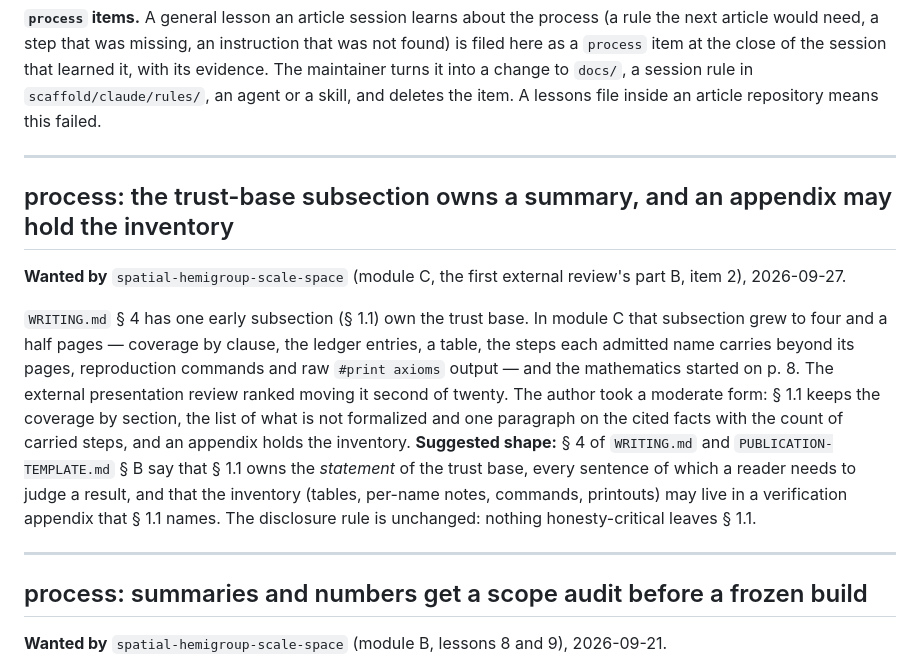
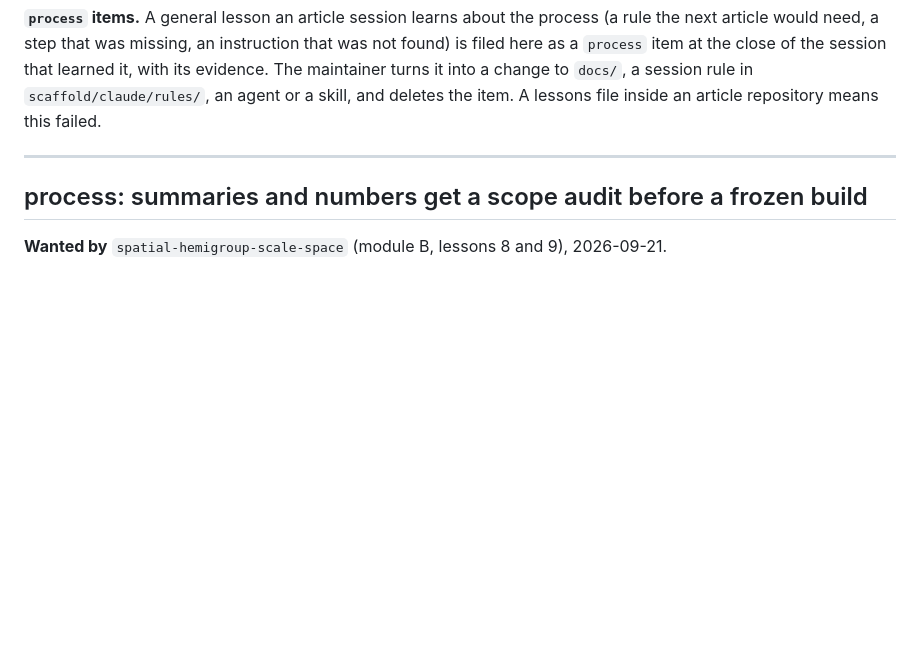
Before and after one commit to danielfagerstrom/article-kit, a Markdown page: WISHLIST.md, the part around the change. Drawn GitHub-style; blank space fills up the shorter version.

```diff
--- a/WISHLIST.md
+++ b/WISHLIST.md
@@ -29,25 +29,6 @@ next article would need, a step that was missing, an instruction that was not fo
 as a `process` item at the close of the session that learned it, with its evidence. The
 maintainer turns it into a change to `docs/`, a session rule in `scaffold/claude/rules/`, an agent
 or a skill, and deletes the item. A lessons file inside an article repository means this failed.
-
----
-
-## process: the trust-base subsection owns a summary, and an appendix may hold the inventory
-
-**Wanted by** `spatial-hemigroup-scale-space` (module C, the first external review's part B,
-item 2), 2026-09-27.
-
-`WRITING.md` § 4 has one early subsection (§ 1.1) own the trust base. In module C that subsection
-grew to four and a half pages — coverage by clause, the ledger entries, a table, the steps each
-admitted name carries beyond its pages, reproduction commands and raw `#print axioms` output — and
-the mathematics started on p. 8. The external presentation review ranked moving it second of
-twenty. The author took a moderate form: § 1.1 keeps the coverage by section, the list of what is
-not formalized and one paragraph on the cited facts with the count of carried steps, and an
-appendix holds the inventory. **Suggested shape:** § 4 of `WRITING.md` and
-`PUBLICATION-TEMPLATE.md` § B say that § 1.1 owns the *statement* of the trust base, every sentence
-of which a reader needs to judge a result, and that the inventory (tables, per-name notes, commands,
-printouts) may live in a verification appendix that § 1.1 names. The disclosure rule is unchanged:
-nothing honesty-critical leaves § 1.1.
 
 ---
 
```
Also changed, not shown: docs/PUBLICATION-TEMPLATE.md (+14 -2 lines), docs/WRITING.md (+12 -1 lines).
